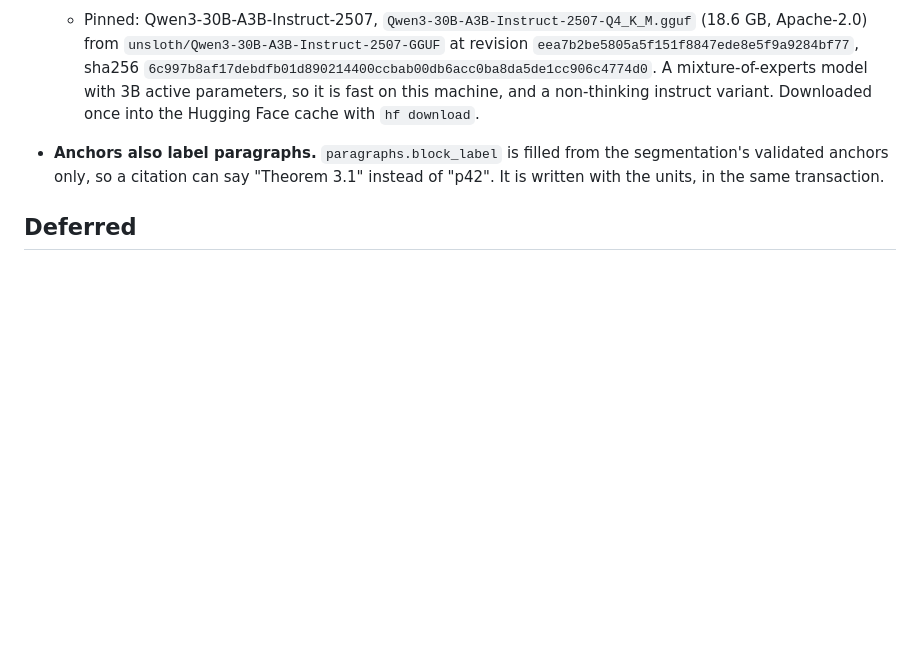
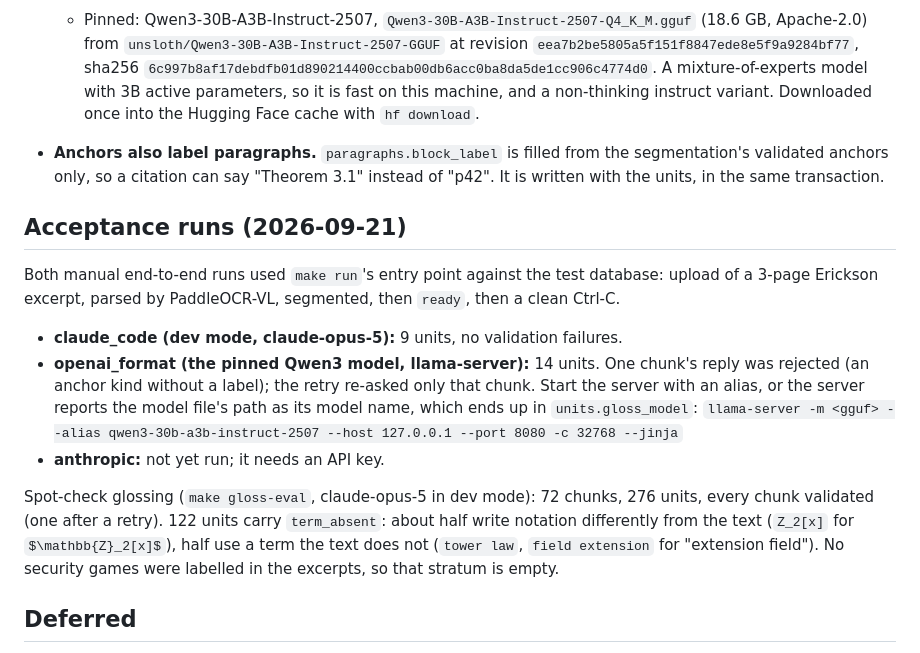
Before and after one commit to martyall/cryptoindex, a Markdown page: docs/phases/03-segment-gloss.md, the part around the change. GitHub-like rendering; blank space fills up the shorter version.

Commit message:
Phase 3 spec: record the acceptance runs and spot-check glossing
Co-Authored-By: Claude Opus 5 (1M context) <noreply@anthropic.com>

```diff
--- a/docs/phases/03-segment-gloss.md
+++ b/docs/phases/03-segment-gloss.md
@@ -77,6 +77,15 @@ Group each revision's paragraphs into argument units, and give each unit a plain
   - Pinned: Qwen3-30B-A3B-Instruct-2507, `Qwen3-30B-A3B-Instruct-2507-Q4_K_M.gguf` (18.6 GB, Apache-2.0) from `unsloth/Qwen3-30B-A3B-Instruct-2507-GGUF` at revision `eea7b2be5805a5f151f8847ede8e5f9a9284bf77`, sha256 `6c997b8af17debdfb01d890214400ccbab00db6acc0ba8da5de1cc906c4774d0`. A mixture-of-experts model with 3B active parameters, so it is fast on this machine, and a non-thinking instruct variant. Downloaded once into the Hugging Face cache with `hf download`.
 - **Anchors also label paragraphs.** `paragraphs.block_label` is filled from the segmentation's validated anchors only, so a citation can say "Theorem 3.1" instead of "p42". It is written with the units, in the same transaction.
 
+## Acceptance runs (2026-09-21)
+Both manual end-to-end runs used `make run`'s entry point against the test database: upload of a 3-page Erickson excerpt, parsed by PaddleOCR-VL, segmented, then `ready`, then a clean Ctrl-C.
+- **claude_code (dev mode, claude-opus-5):** 9 units, no validation failures.
+- **openai_format (the pinned Qwen3 model, llama-server):** 14 units. One chunk's reply was rejected (an anchor kind without a label); the retry re-asked only that chunk. Start the server with an alias, or the server reports the model file's path as its model name, which ends up in `units.gloss_model`:
+  `llama-server -m <gguf> --alias qwen3-30b-a3b-instruct-2507 --host 127.0.0.1 --port 8080 -c 32768 --jinja`
+- **anthropic:** not yet run; it needs an API key.
+
+Spot-check glossing (`make gloss-eval`, claude-opus-5 in dev mode): 72 chunks, 276 units, every chunk validated (one after a retry). 122 units carry `term_absent`: about half write notation differently from the text (`Z_2[x]` for `$\mathbb{Z}_2[x]$`), half use a term the text does not (`tower law`, `field extension` for "extension field"). No security games were labelled in the excerpts, so that stratum is empty.
+
 ## Deferred
 - **A batch interrupted by shutdown is lost.** `AnthropicLLM.batch` cancels its batch when the stage is cancelled; the retry submits a new one. Storing the batch ID so a restart can collect it would save the cost of a long batch, but needs a table for work in flight at the provider.
 - **Recording disables batching.** `RecordingLLM` wraps only `complete()`, so with `CI_LLM_RECORD_DIR` set the Anthropic backend makes one call per chunk.
```
